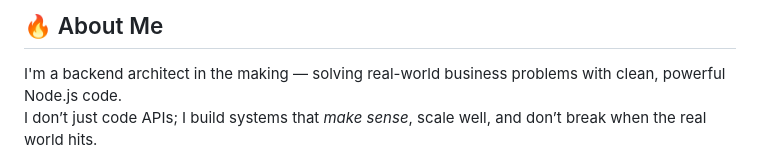
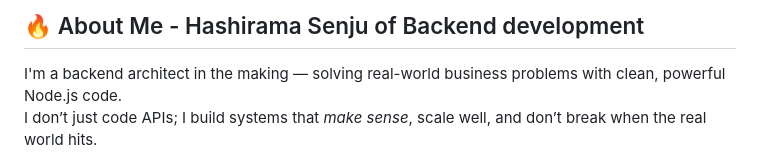
Before and after one commit to vrajgautam1/vrajgautam1, a Markdown page: readme.md, the part around the change. Rendered like a GitHub page.

```diff
--- a/readme.md
+++ b/readme.md
@@ -1,4 +1,4 @@
-## 🔥 About Me
+## 🔥 About Me - Hashirama Senju of Backend development
 
 I'm a backend architect in the making — solving real-world business problems with clean, powerful Node.js code.
 I don’t just code APIs; I build systems that *make sense*, scale well, and don’t break when the real world hits.
```
